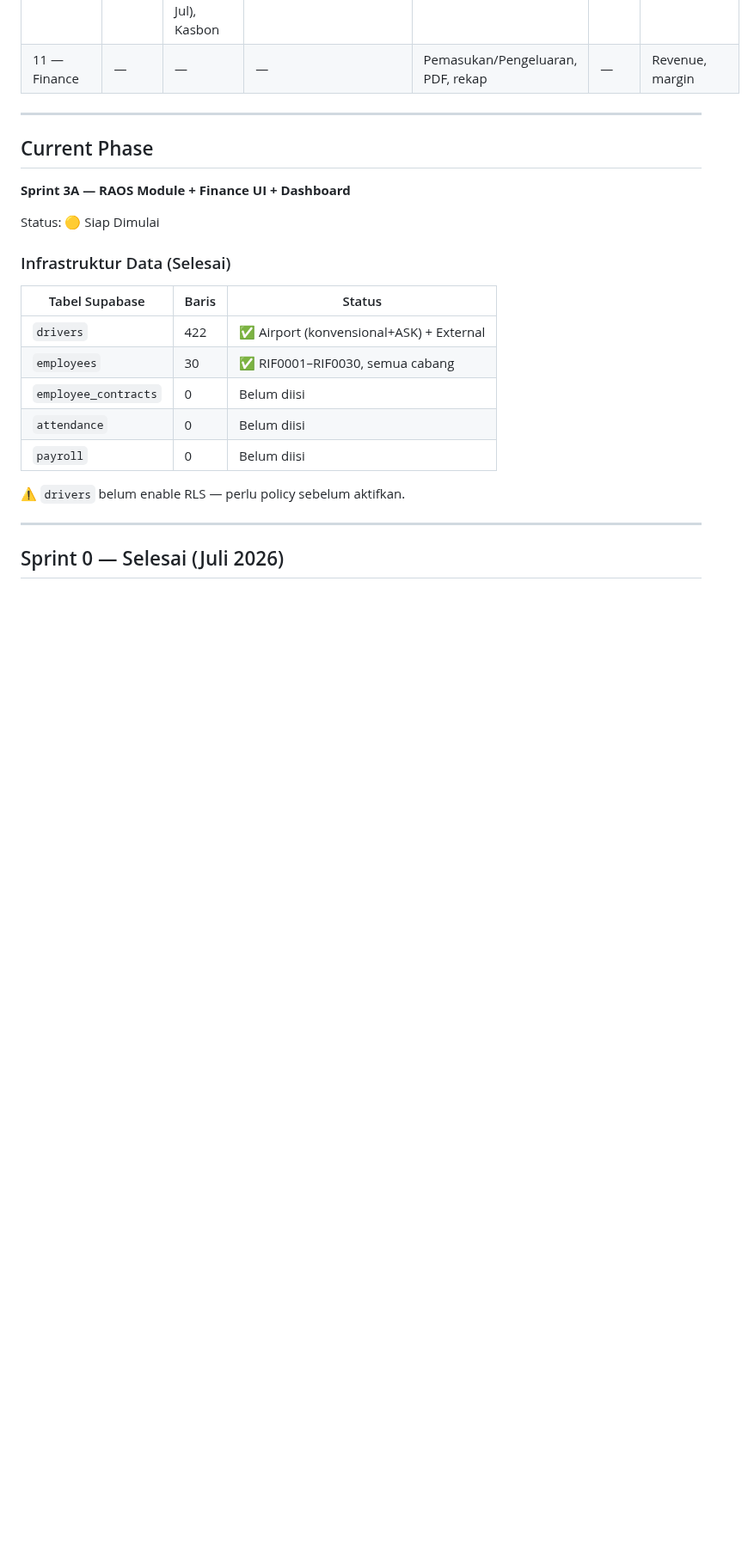
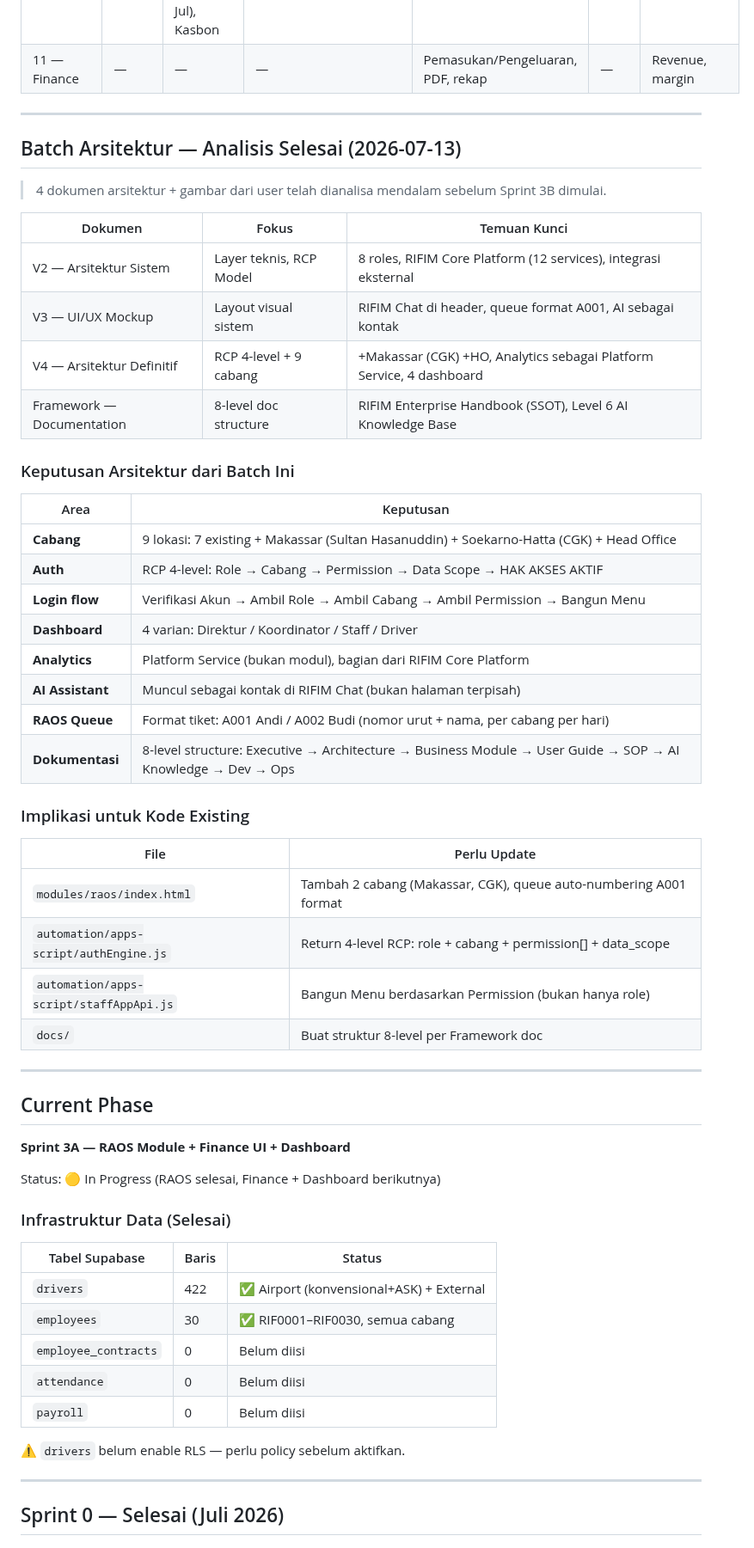
Before and after one commit to menala-Tech/rifim-os, a Markdown page: docs/STATUS.md, the part around one of its changes. Shown at 86% size. Rendered like a GitHub page; blank space fills up the shorter version.

```diff
--- a/docs/STATUS.md
+++ b/docs/STATUS.md
@@ -57,11 +57,46 @@ Tunggu batch berikutnya — JANGAN mulai coding sebelum semua batch selesai
 
 ---
 
+## Batch Arsitektur — Analisis Selesai (2026-07-13)
+
+> 4 dokumen arsitektur + gambar dari user telah dianalisa mendalam sebelum Sprint 3B dimulai.
+
+| Dokumen | Fokus | Temuan Kunci |
+|---------|-------|--------------|
+| V2 — Arsitektur Sistem | Layer teknis, RCP Model | 8 roles, RIFIM Core Platform (12 services), integrasi eksternal |
+| V3 — UI/UX Mockup | Layout visual sistem | RIFIM Chat di header, queue format A001, AI sebagai kontak |
+| V4 — Arsitektur Definitif | RCP 4-level + 9 cabang | +Makassar (CGK) +HO, Analytics sebagai Platform Service, 4 dashboard |
+| Framework — Documentation | 8-level doc structure | RIFIM Enterprise Handbook (SSOT), Level 6 AI Knowledge Base |
+
+### Keputusan Arsitektur dari Batch Ini
+
+| Area | Keputusan |
+|------|-----------|
+| **Cabang** | 9 lokasi: 7 existing + Makassar (Sultan Hasanuddin) + Soekarno-Hatta (CGK) + Head Office |
+| **Auth** | RCP 4-level: Role → Cabang → Permission → Data Scope → HAK AKSES AKTIF |
+| **Login flow** | Verifikasi Akun → Ambil Role → Ambil Cabang → Ambil Permission → Bangun Menu |
+| **Dashboard** | 4 varian: Direktur / Koordinator / Staff / Driver |
+| **Analytics** | Platform Service (bukan modul), bagian dari RIFIM Core Platform |
+| **AI Assistant** | Muncul sebagai kontak di RIFIM Chat (bukan halaman terpisah) |
+| **RAOS Queue** | Format tiket: A001 Andi / A002 Budi (nomor urut + nama, per cabang per hari) |
+| **Dokumentasi** | 8-level structure: Executive → Architecture → Business Module → User Guide → SOP → AI Knowledge → Dev → Ops |
+
+### Implikasi untuk Kode Existing
+
+| File | Perlu Update |
+|------|-------------|
+| `modules/raos/index.html` | Tambah 2 cabang (Makassar, CGK), queue auto-numbering A001 format |
+| `automation/apps-script/authEngine.js` | Return 4-level RCP: role + cabang + permission[] + data_scope |
+| `automation/apps-script/staffAppApi.js` | Bangun Menu berdasarkan Permission (bukan hanya role) |
+| `docs/` | Buat struktur 8-level per Framework doc |
+
+---
+
 ## Current Phase
 
 **Sprint 3A — RAOS Module + Finance UI + Dashboard**
 
-Status: 🟡 Siap Dimulai
+Status: 🟡 In Progress (RAOS selesai, Finance + Dashboard berikutnya)
 
 ### Infrastruktur Data (Selesai)
 
```
Also changed, not shown: other parts of docs/STATUS.md (+25 -7 lines).
